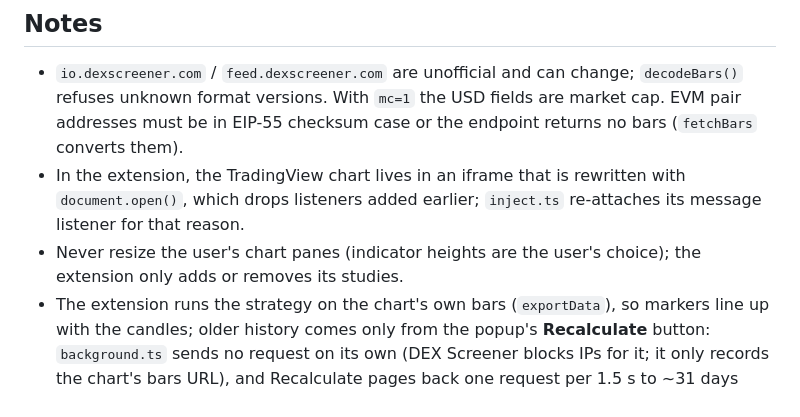
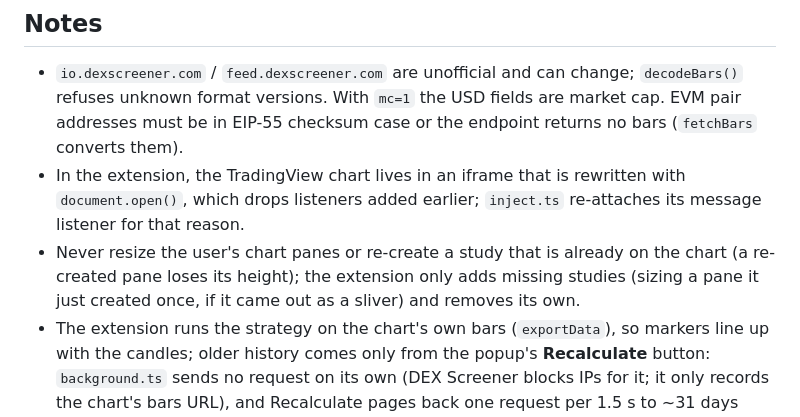
Before and after one commit to crimsondotns/EA-Sports, a Markdown page: CLAUDE.md, the part around the change. Rendered like a GitHub page.

Commit message:
CLAUDE.md: study rule (add missing only, never re-create)
Co-Authored-By: Claude Opus 5.5 <noreply@anthropic.com>

```diff
--- a/CLAUDE.md
+++ b/CLAUDE.md
@@ -33,7 +33,7 @@ Node 24 runs the `.ts` files directly (type stripping), so code must use erasabl
 
 - `io.dexscreener.com` / `feed.dexscreener.com` are unofficial and can change; `decodeBars()` refuses unknown format versions. With `mc=1` the USD fields are market cap. EVM pair addresses must be in EIP-55 checksum case or the endpoint returns no bars (`fetchBars` converts them).
 - In the extension, the TradingView chart lives in an iframe that is rewritten with `document.open()`, which drops listeners added earlier; `inject.ts` re-attaches its message listener for that reason.
-- Never resize the user's chart panes (indicator heights are the user's choice); the extension only adds or removes its studies.
+- Never resize the user's chart panes or re-create a study that is already on the chart (a re-created pane loses its height); the extension only adds missing studies (sizing a pane it just created once, if it came out as a sliver) and removes its own.
 - The extension runs the strategy on the chart's own bars (`exportData`), so markers line up with the candles; older history comes only from the popup's **Recalculate** button: `background.ts` sends no request on its own (DEX Screener blocks IPs for it; it only records the chart's bars URL), and Recalculate pages back one request per 1.5 s to ~31 days (max 12) or to the pair's first bar (max 60), stored in `chrome.storage.local`; `content.ts` prepends those bars in whichever price field matches the chart. `analyze()` starts every run at the same point: "Last 31 days" (setting `calcFrom`) = midnight UTC, ~31 days plus warm-up back; "Pair start" = the pair's first bar (fixed once Recalculate has loaded down to it), because trades are path dependent and the chart's loaded range changes when the user scrolls. Never move the start with the loaded range: an earlier start shifts every later trade (tried and reverted: scrolling back changed the open trade, stop and signals).
 - After changing the extension: `npm run ext:build`, reload it in `chrome://extensions`, then refresh the DEX Screener tab.
 
```
